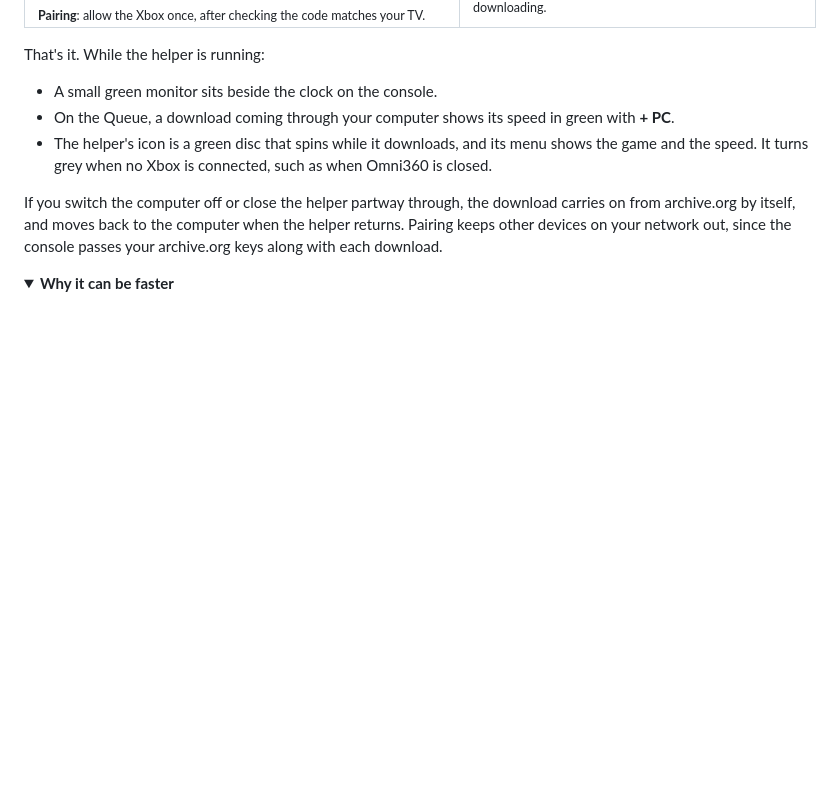
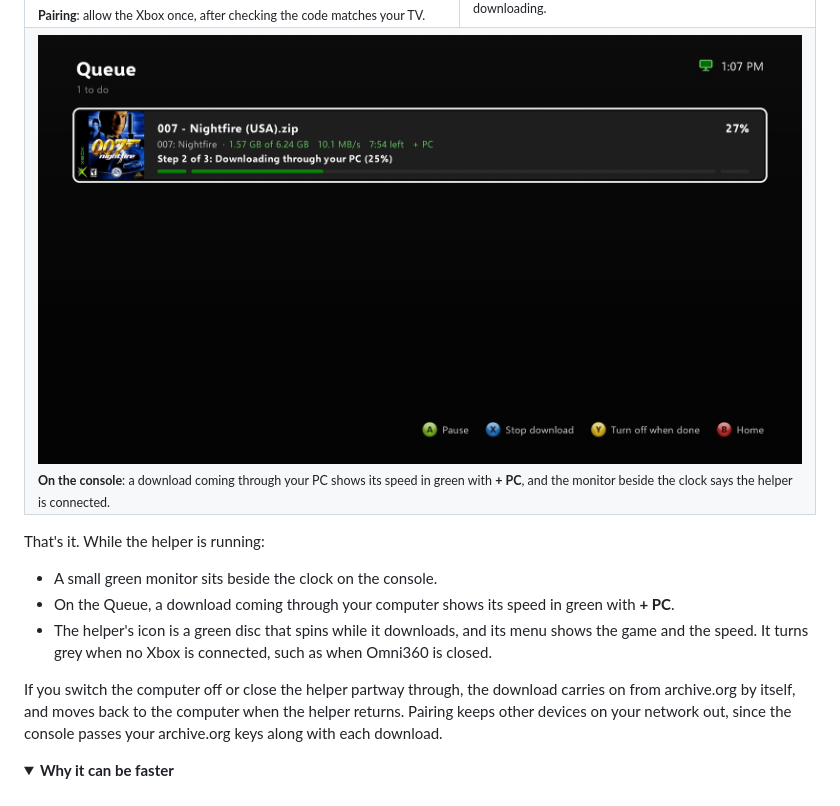
Before and after one commit to JustGillin/omni360, a Markdown page: README.md, the part around the change. Rendered like a GitHub page; pictures changed too: docs/screenshots/helper-queue.png (added); folded sections open; blank space fills up the shorter version.

Commit message:
README: a screenshot of the Queue downloading through the PC
Co-Authored-By: Claude Opus 5.5 <noreply@anthropic.com>

```diff
--- a/README.md
+++ b/README.md
@@ -120,6 +120,9 @@ How much faster depends on your internet and on archive.org that day. The consol
   <tr>
     <td width="55%"><img src="docs/screenshots/helper-pair.png" alt="The helper asking whether to let the Xbox at 192.168.68.72 download through this PC, with the code 0274"><br><sub><b>Pairing</b>: allow the Xbox once, after checking the code matches your TV.</sub></td>
     <td width="45%"><img src="docs/screenshots/helper-tray.png" alt="The helper's tray menu: connected to the Xbox, downloading 007 - Nightfire at 11.0 MB/s"><br><sub><b>The tray menu</b>: whether your Xbox is connected, and what's downloading.</sub></td>
+  </tr>
+  <tr>
+    <td colspan="2"><img src="docs/screenshots/helper-queue.png" alt="The Queue: 007 - Nightfire downloading through the PC at 10.1 MB/s, its numbers in green with + PC, and a green monitor beside the clock"><br><sub><b>On the console</b>: a download coming through your PC shows its speed in green with <b>+ PC</b>, and the monitor beside the clock says the helper is connected.</sub></td>
   </tr>
 </table>
 
```
